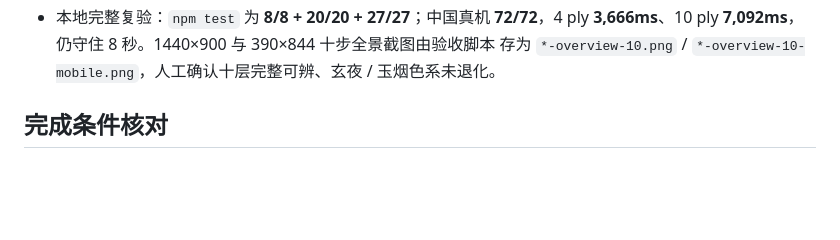
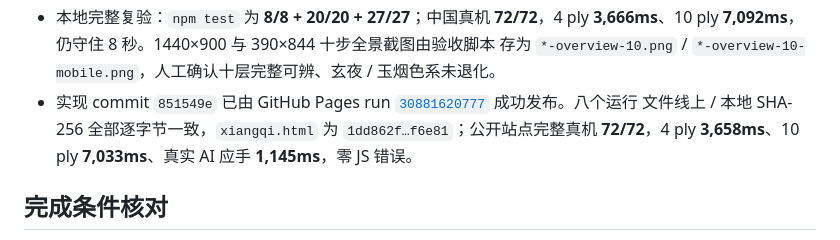
Before and after one commit to maxi-max-dev/chess-cloud, a Markdown page: PROGRESS.md, the part around the change. GitHub-like rendering; blank space fills up the shorter version.

```diff
--- a/PROGRESS.md
+++ b/PROGRESS.md
@@ -553,6 +553,10 @@ Worker/星云生命周期和旧分叉隔离等关键路径，完整验收准确
 - 本地完整复验：`npm test` 为 **8/8 + 20/20 + 27/27**；中国真机 **72/72**，4 ply
   **3,666ms**、10 ply **7,092ms**，仍守住 8 秒。1440×900 与 390×844 十步全景截图由验收脚本
   存为 `*-overview-10.png` / `*-overview-10-mobile.png`，人工确认十层完整可辨、玄夜 / 玉烟色系未退化。
+- 实现 commit `851549e` 已由 GitHub Pages run
+  [`30881620777`](https://github.com/maxi-max-dev/chess-cloud/actions/runs/30881620777) 成功发布。八个运行
+  文件线上 / 本地 SHA-256 全部逐字节一致，`xiangqi.html` 为 `1dd862f…f6e81`；公开站点完整真机
+  **72/72**，4 ply **3,658ms**、10 ply **7,033ms**、真实 AI 应手 **1,145ms**，零 JS 错误。
 
 ## 完成条件核对
 - 产品定位 ✅ 根首页是同一个“棋局未来地图”的两个规则入口；两页共用视觉与选路契约，规则代码
```
Also changed, not shown: HANDOFF.md (+16 -0 lines).
